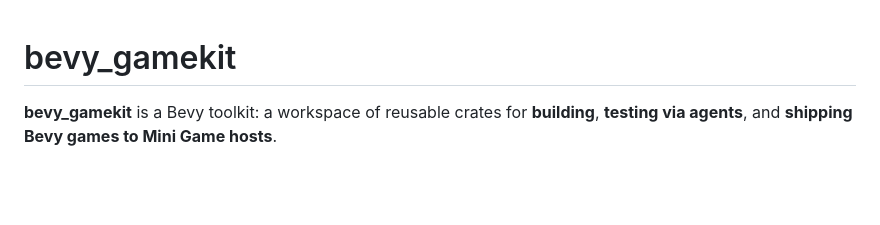
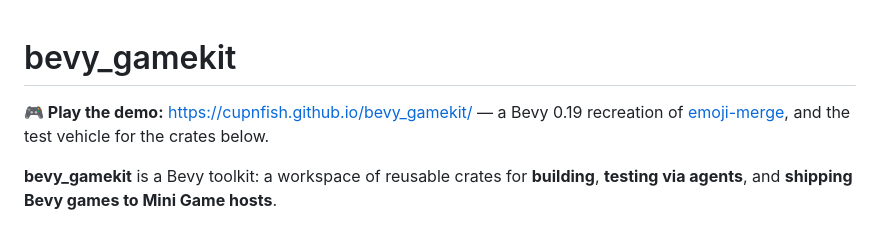
Before and after one commit to Cupnfish/bevy_gamekit, a Markdown page: README.md, the part around one of its changes. Rendered like a GitHub page; blank space fills up the shorter version.

Commit message:
docs: publicize the live GitHub Pages site in README

```diff
--- a/README.md
+++ b/README.md
@@ -1,4 +1,8 @@
 # bevy_gamekit
+
+**🎮 Play the demo:** <https://cupnfish.github.io/bevy_gamekit/> — a Bevy 0.19
+recreation of [emoji-merge](https://github.com/a327ex/emoji-merge), and the test
+vehicle for the crates below.
 
 **bevy_gamekit** is a Bevy toolkit: a workspace of reusable crates for
 **building**, **testing via agents**, and **shipping Bevy games to Mini Game
```
Also changed, not shown: other parts of README.md (+2 -0 lines).
